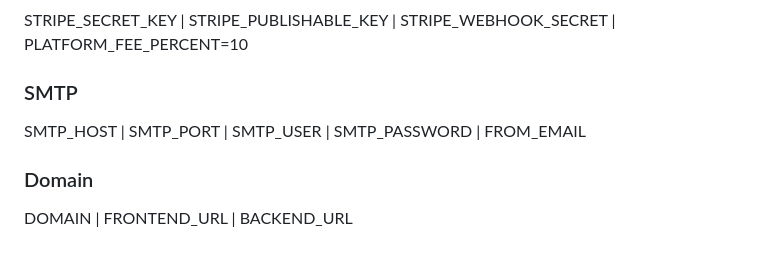
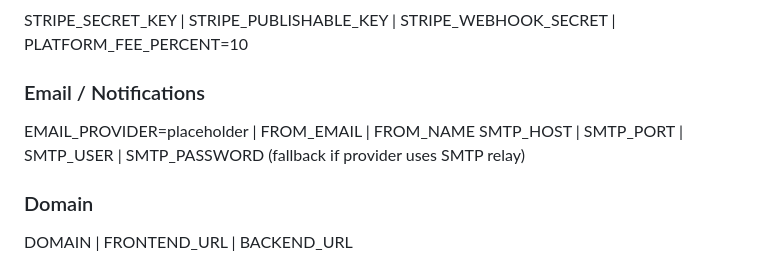
Before and after one commit to macrohard90-boop/boilerplate-app, a Markdown page: docs/ARCHITECTURE.md, the part around one of its changes. Rendered like a GitHub page.

```diff
--- a/docs/ARCHITECTURE.md
+++ b/docs/ARCHITECTURE.md
@@ -353,8 +389,9 @@ OIDC_ISSUER | OIDC_CLIENT_ID | OIDC_CLIENT_SECRET
 ### Stripe
 STRIPE_SECRET_KEY | STRIPE_PUBLISHABLE_KEY | STRIPE_WEBHOOK_SECRET | PLATFORM_FEE_PERCENT=10
 
-### SMTP
-SMTP_HOST | SMTP_PORT | SMTP_USER | SMTP_PASSWORD | FROM_EMAIL
+### Email / Notifications
+EMAIL_PROVIDER=placeholder | FROM_EMAIL | FROM_NAME
+SMTP_HOST | SMTP_PORT | SMTP_USER | SMTP_PASSWORD (fallback if provider uses SMTP relay)
 
 ### Domain
 DOMAIN | FRONTEND_URL | BACKEND_URL
```
Also changed, not shown: other parts of docs/ARCHITECTURE.md (+38 -2 lines), CLAUDE.md (+1 -0 lines), docs/phases/phase-2.md (+9 -2 lines).
